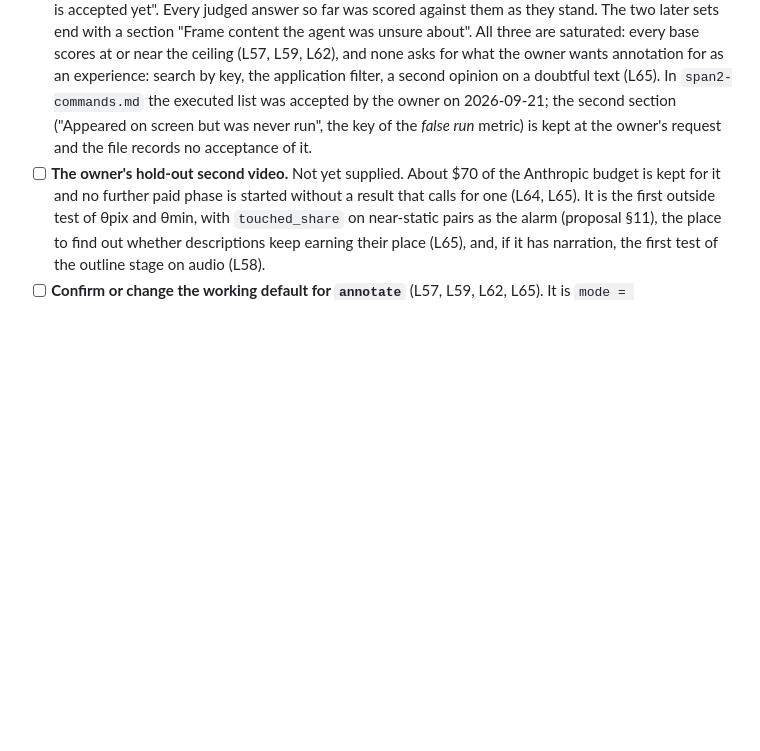
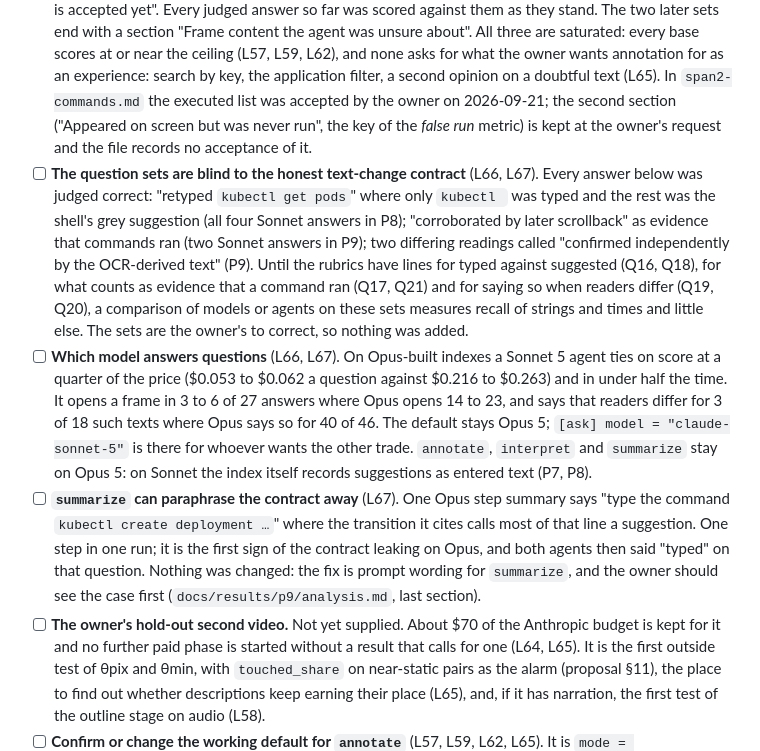
Before and after one commit to harrisonogle/scry, a Markdown page: docs/open-items.md, the part around the change. Rendered like a GitHub page; blank space fills up the shorter version.

```diff
--- a/docs/open-items.md
+++ b/docs/open-items.md
@@ -21,6 +21,24 @@ stands" says what is built.
       on a doubtful text (L65). In `span2-commands.md` the executed list was accepted by the owner on 2026-09-21; the
       second section ("Appeared on screen but was never run", the key of the *false run* metric) is kept at the owner's
       request and the file records no acceptance of it.
+- [ ] **The question sets are blind to the honest text-change contract** (L66, L67). Every answer below was judged
+  correct: "retyped `kubectl get pods`" where only `kubectl ` was typed and the rest was the shell's grey suggestion
+  (all four Sonnet answers in P8); "corroborated by later scrollback" as evidence that commands ran (two Sonnet
+  answers in P9); two differing readings called "confirmed independently by the OCR-derived text" (P9). Until the
+  rubrics have lines for typed against suggested (Q16, Q18), for what counts as evidence that a command ran (Q17,
+  Q21) and for saying so when readers differ (Q19, Q20), a comparison of models or agents on these sets measures
+  recall of strings and times and little else. The sets are the owner's to correct, so nothing was added.
+- [ ] **Which model answers questions** (L66, L67). On Opus-built indexes a Sonnet 5 agent ties on score at a quarter
+  of the price ($0.053 to $0.062 a question against $0.216 to $0.263) and in under half the time. It opens a frame in
+  3 to 6 of 27 answers where Opus opens 14 to 23, and says that readers differ for 3 of 18 such texts where Opus says
+  so for 40 of 46. The default stays Opus 5; `[ask] model = "claude-sonnet-5"` is there for whoever wants the other
+  trade. `annotate`, `interpret` and `summarize` stay on Opus 5: on Sonnet the index itself records suggestions as
+  entered text (P7, P8).
+- [ ] **`summarize` can paraphrase the contract away** (L67). One Opus step summary says "type the command `kubectl
+  create deployment …`" where the transition it cites calls most of that line a suggestion. One step in one run; it
+  is the first sign of the contract leaking on Opus, and both agents then said "typed" on that question. Nothing was
+  changed: the fix is prompt wording for `summarize`, and the owner should see the case first
+  (`docs/results/p9/analysis.md`, last section).
 - [ ] **The owner's hold-out second video.** Not yet supplied. About $70 of the Anthropic budget is kept for it and
       no further paid phase is started without a result that calls for one (L64, L65). It is the first outside test of
       θpix and θmin, with `touched_share` on near-static pairs as the alarm (proposal §11), the place to find out
```
Also changed, not shown: docs/2026-09-21-return-briefing.md (added, +48 -0 lines).
